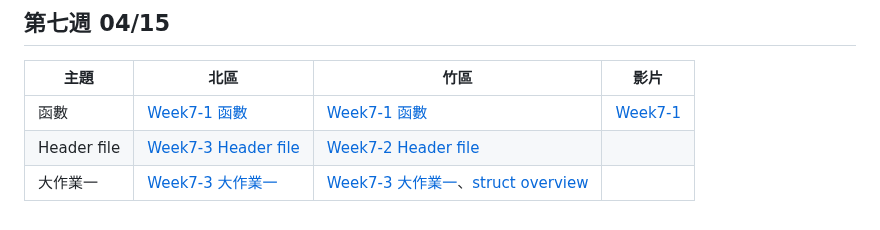
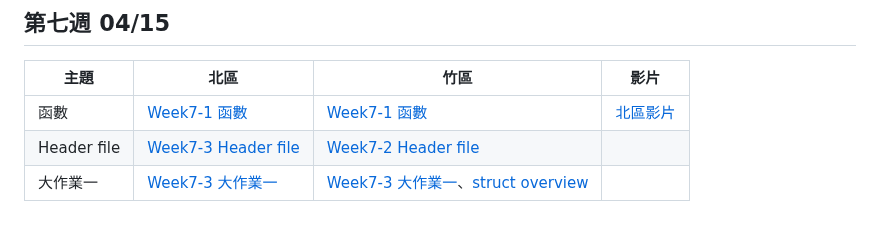
Before and after one commit to tw-csie-sprout/c2023, a Markdown page: slides.md, the part around the change. GitHub-like rendering.

```diff
--- a/slides.md
+++ b/slides.md
@@ -87,7 +87,7 @@
 
 | 主題         | 北區                                      | 竹區 | 影片 |
 | ------------ | ----------------------------------------- | ---- | ---- |
-|   函數    |  [Week7-1 函數][tp-function]   | [Week7-1 函數][hc-function] | [Week7-1][tp-yt-function] |
+|   函數    |  [Week7-1 函數][tp-function]   | [Week7-1 函數][hc-function] | [北區影片][tp-yt-function] |
 |Header file| [Week7-3 Header file][tp-headerfile] |[Week7-2 Header file][hc-headerfile]||
 | 大作業一 |  [Week7-3 大作業一][hc-project1]  | [Week7-3 大作業一][hc-project1]、[struct overview][hc-struct]  |  |
 
```
